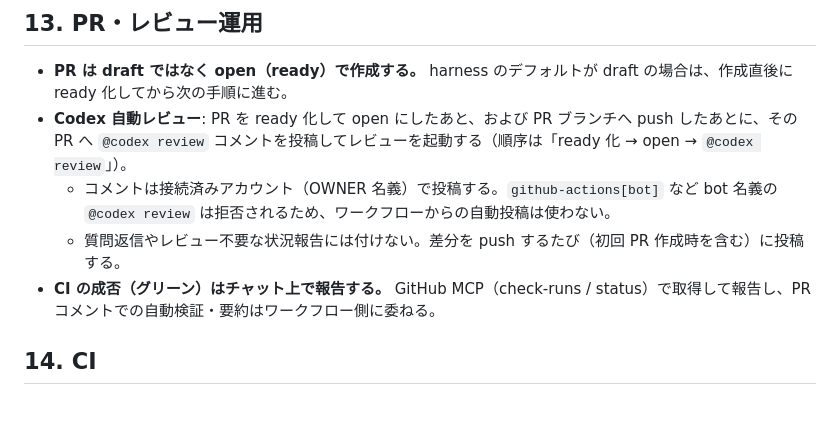
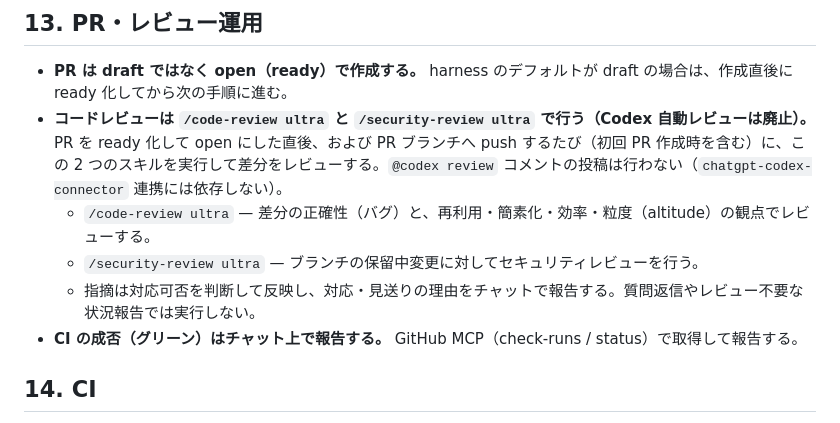
Before and after one commit to izumacha/profile-portfolio, a Markdown page: CLAUDE.md, the part around the change. Drawn GitHub-style.

Commit message:
docs(claude): §13 のレビュー運用を /code-review・/security-review に更新（原本同期）
https://claude.ai/code/session_01PVq96tjmoh4qF91575EUAw

```diff
--- a/CLAUDE.md
+++ b/CLAUDE.md
@@ -167,10 +167,11 @@ npx playwright test --update-snapshots           # 意図的な見た目変更
 ## 13. PR・レビュー運用
 
 - **PR は draft ではなく open（ready）で作成する。** harness のデフォルトが draft の場合は、作成直後に ready 化してから次の手順に進む。
-- **Codex 自動レビュー**: PR を ready 化して open にしたあと、および PR ブランチへ push したあとに、その PR へ `@codex review` コメントを投稿してレビューを起動する（順序は「ready 化 → open → `@codex review`」）。
-  - コメントは接続済みアカウント（OWNER 名義）で投稿する。`github-actions[bot]` など bot 名義の `@codex review` は拒否されるため、ワークフローからの自動投稿は使わない。
-  - 質問返信やレビュー不要な状況報告には付けない。差分を push するたび（初回 PR 作成時を含む）に投稿する。
-- **CI の成否（グリーン）はチャット上で報告する。** GitHub MCP（check-runs / status）で取得して報告し、PR コメントでの自動検証・要約はワークフロー側に委ねる。
+- **コードレビューは `/code-review ultra` と `/security-review ultra` で行う（Codex 自動レビューは廃止）。** PR を ready 化して open にした直後、および PR ブランチへ push するたび（初回 PR 作成時を含む）に、この 2 つのスキルを実行して差分をレビューする。`@codex review` コメントの投稿は行わない（`chatgpt-codex-connector` 連携には依存しない）。
+  - `/code-review ultra` — 差分の正確性（バグ）と、再利用・簡素化・効率・粒度（altitude）の観点でレビューする。
+  - `/security-review ultra` — ブランチの保留中変更に対してセキュリティレビューを行う。
+  - 指摘は対応可否を判断して反映し、対応・見送りの理由をチャットで報告する。質問返信やレビュー不要な状況報告では実行しない。
+- **CI の成否（グリーン）はチャット上で報告する。** GitHub MCP（check-runs / status）で取得して報告する。
 
 ## 14. CI
 
```
